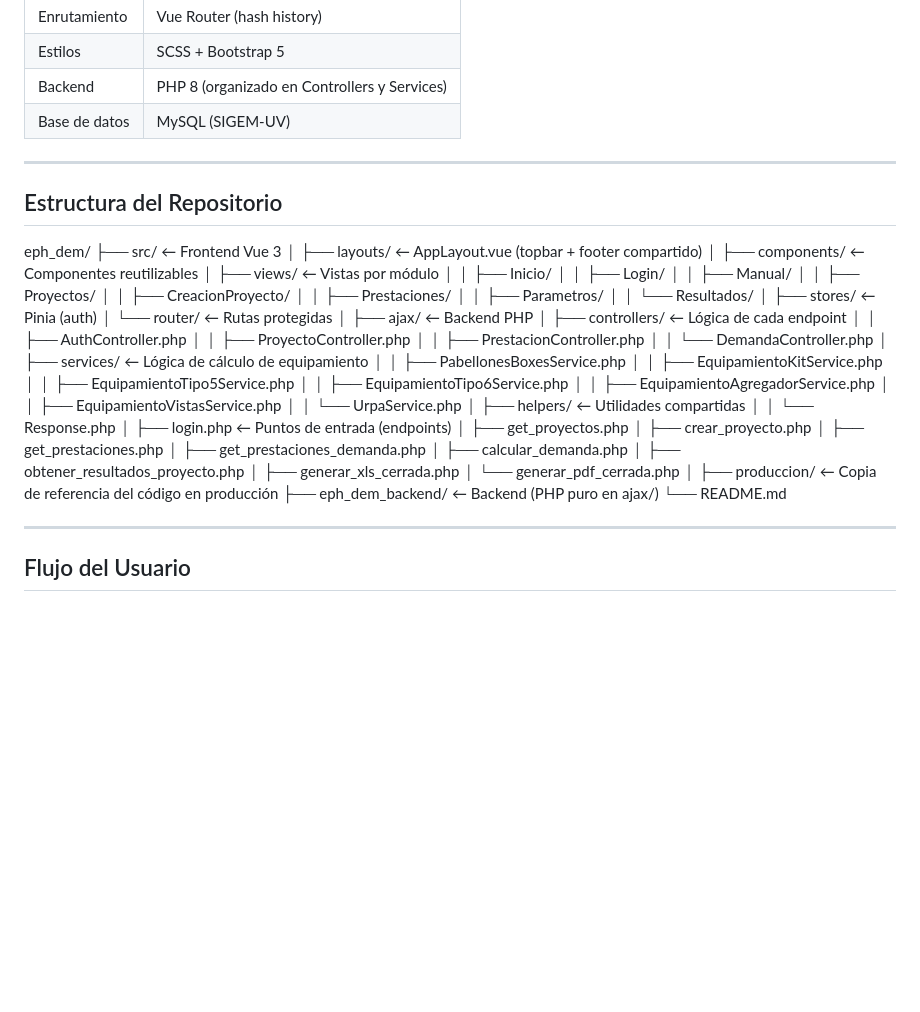
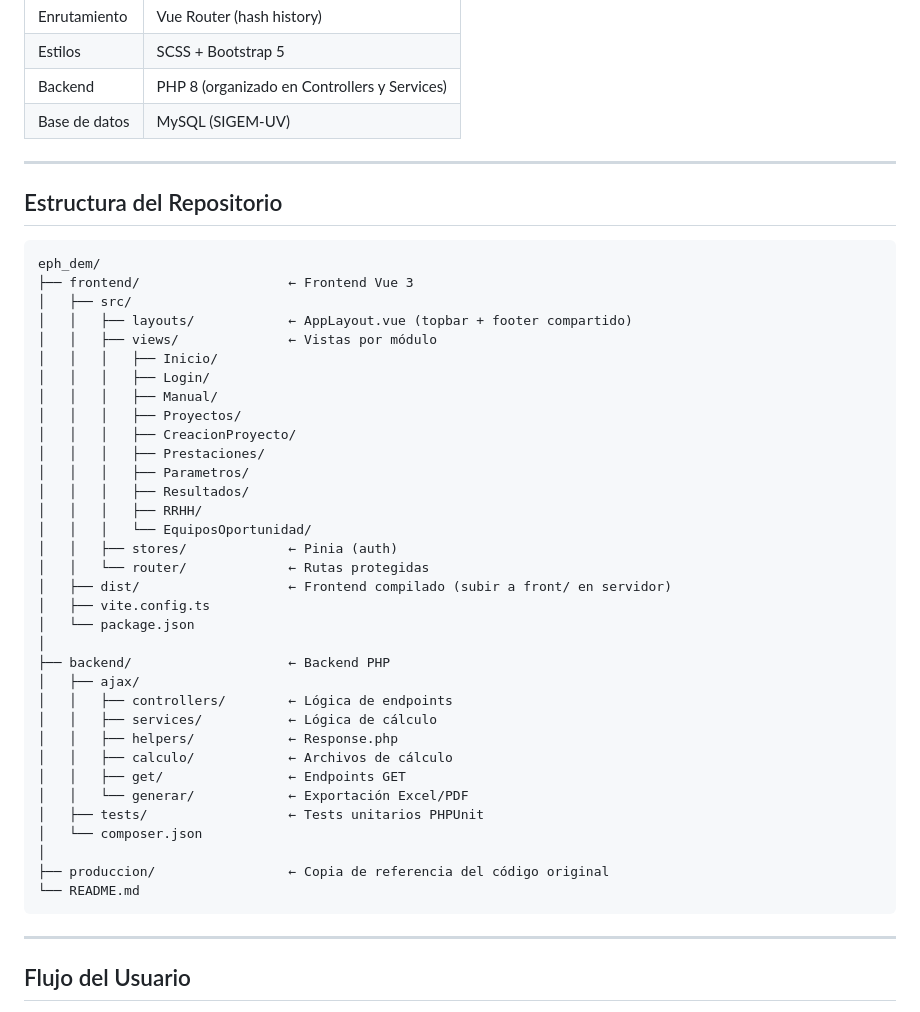
Before and after one commit to dafnnevasquez/eph_dem, a Markdown page: README.md, the part around the change. Rendered like a GitHub page; blank space fills up the shorter version.

Commit message:
docs: actualizar README con nueva estructura de carpetas

````diff
--- a/README.md
+++ b/README.md
@@ -16,55 +16,44 @@ Módulo web para la estimación de equipamiento médico necesario para satisface
 | Base de datos | MySQL (SIGEM-UV) |
 
 ---
+## Estructura del Repositorio
 
-## Estructura del Repositorio
+```
 eph_dem/
-├── src/ ← Frontend Vue 3
-│ ├── layouts/ ← AppLayout.vue (topbar + footer compartido)
-│ ├── components/ ← Componentes reutilizables
-│ ├── views/ ← Vistas por módulo
-│ │ ├── Inicio/
-│ │ ├── Login/
-│ │ ├── Manual/
-│ │ ├── Proyectos/
-│ │ ├── CreacionProyecto/
-│ │ ├── Prestaciones/
-│ │ ├── Parametros/
-│ │ └── Resultados/
-│ ├── stores/ ← Pinia (auth)
-│ └── router/ ← Rutas protegidas
+├── frontend/                   ← Frontend Vue 3
+│   ├── src/
+│   │   ├── layouts/            ← AppLayout.vue (topbar + footer compartido)
+│   │   ├── views/              ← Vistas por módulo
+│   │   │   ├── Inicio/
+│   │   │   ├── Login/
+│   │   │   ├── Manual/
+│   │   │   ├── Proyectos/
+│   │   │   ├── CreacionProyecto/
+│   │   │   ├── Prestaciones/
+│   │   │   ├── Parametros/
+│   │   │   ├── Resultados/
+│   │   │   ├── RRHH/
+│   │   │   └── EquiposOportunidad/
+│   │   ├── stores/             ← Pinia (auth)
+│   │   └── router/             ← Rutas protegidas
+│   ├── dist/                   ← Frontend compilado (subir a front/ en servidor)
+│   ├── vite.config.ts
+│   └── package.json
 │
-├── ajax/ ← Backend PHP
-│ ├── controllers/ ← Lógica de cada endpoint
-│ │ ├── AuthController.php
-│ │ ├── ProyectoController.php
-│ │ ├── PrestacionController.php
-│ │ └── DemandaController.php
-│ ├── services/ ← Lógica de cálculo de equipamiento
-│ │ ├── PabellonesBoxesService.php
-│ │ ├── EquipamientoKitService.php
-│ │ ├── EquipamientoTipo5Service.php
-│ │ ├── EquipamientoTipo6Service.php
-│ │ ├── EquipamientoAgregadorService.php
-│ │ ├── EquipamientoVistasService.php
-│ │ └── UrpaService.php
-│ ├── helpers/ ← Utilidades compartidas
-│ │ └── Response.php
-│ ├── login.php ← Puntos de entrada (endpoints)
-│ ├── get_proyectos.php
-│ ├── crear_proyecto.php
-│ ├── get_prestaciones.php
-│ ├── get_prestaciones_demanda.php
-│ ├── calcular_demanda.php
-│ ├── obtener_resultados_proyecto.php
-│ ├── generar_xls_cerrada.php
-│ └── generar_pdf_cerrada.php
+├── backend/                    ← Backend PHP
+│   ├── ajax/
+│   │   ├── controllers/        ← Lógica de endpoints
+│   │   ├── services/           ← Lógica de cálculo
+│   │   ├── helpers/            ← Response.php
+│   │   ├── calculo/            ← Archivos de cálculo
+│   │   ├── get/                ← Endpoints GET
+│   │   └── generar/            ← Exportación Excel/PDF
+│   ├── tests/                  ← Tests unitarios PHPUnit
+│   └── composer.json
 │
-├── produccion/ ← Copia de referencia del código en producción
-├── eph_dem_backend/ ← Backend (PHP puro en ajax/)
+├── produccion/                 ← Copia de referencia del código original
 └── README.md
-
-
+```
 ---
 
 ## Flujo del Usuario
````
